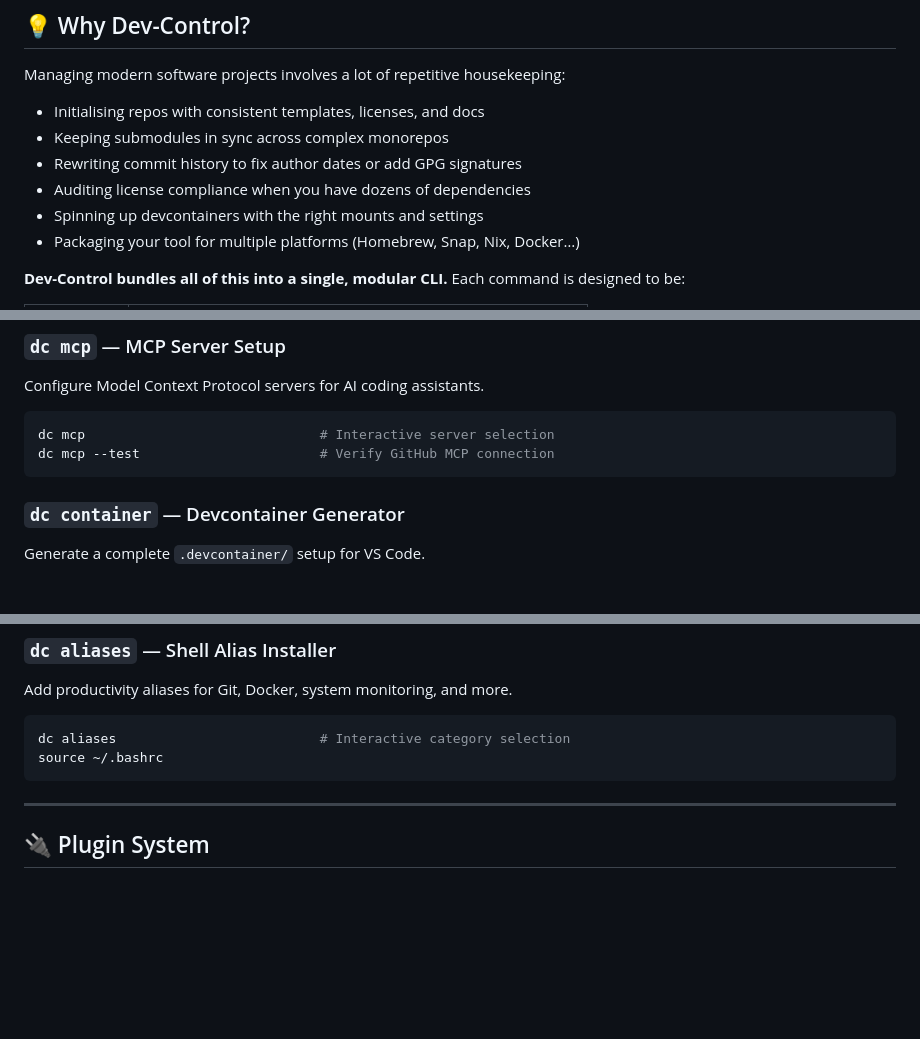
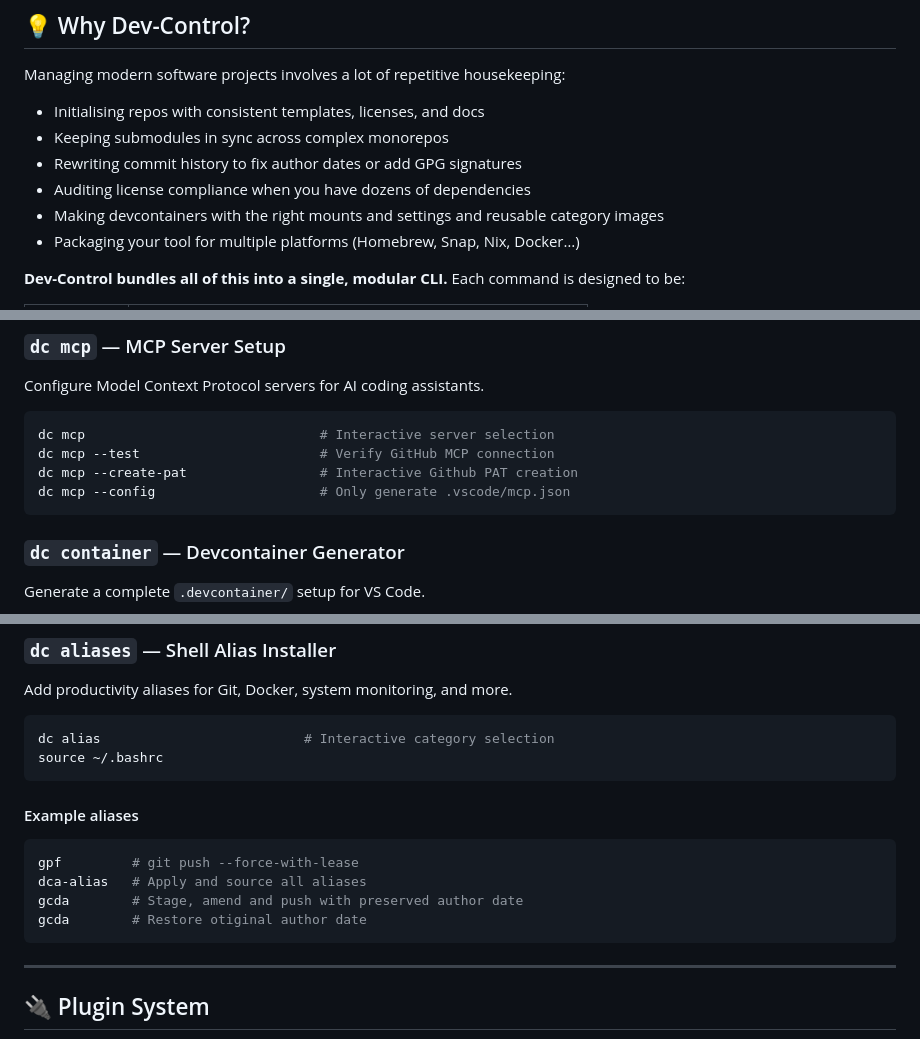
Before and after one commit to XAOSTECH/dev-control, a Markdown page: docs/README.md, 3 parts joined by grey strips. Rendered like a GitHub page; blank space fills up the shorter version.

Commit message:
chore(docs): update README

````diff
--- a/docs/README.md
+++ b/docs/README.md
@@ -86,7 +84,7 @@ Managing modern software projects involves a lot of repetitive housekeeping:
 - Keeping submodules in sync across complex monorepos
 - Rewriting commit history to fix author dates or add GPG signatures
 - Auditing license compliance when you have dozens of dependencies
-- Spinning up devcontainers with the right mounts and settings
+- Making devcontainers with the right mounts and settings and reusable category images
 - Packaging your tool for multiple platforms (Homebrew, Snap, Nix, Docker…)
 
 **Dev-Control bundles all of this into a single, modular CLI.** Each command is designed to be:
@@ -213,6 +212,8 @@ Configure Model Context Protocol servers for AI coding assistants.
 ```bash
 dc mcp                              # Interactive server selection
 dc mcp --test                       # Verify GitHub MCP connection
+dc mcp --create-pat                 # Interactive Github PAT creation
+dc mcp --config                     # Only generate .vscode/mcp.json
 ```
 
 ### `dc container` — Devcontainer Generator
@@ -244,10 +245,18 @@ dc package --docker --theme cyber   # Docker image with ttyd + theme
 Add productivity aliases for Git, Docker, system monitoring, and more.
 
 ```bash
-dc aliases                          # Interactive category selection
+dc alias                          # Interactive category selection
 source ~/.bashrc
 ```
 
+#### Example aliases
+
+```bash
+gpf         # git push --force-with-lease
+dca-alias   # Apply and source all aliases
+gcda        # Stage, amend and push with preserved author date
+gcda        # Restore otiginal author date
+```
 ---
 
 ## 🔌 Plugin System
````
Also changed, not shown: other parts of docs/README.md (+1 -2 lines).
